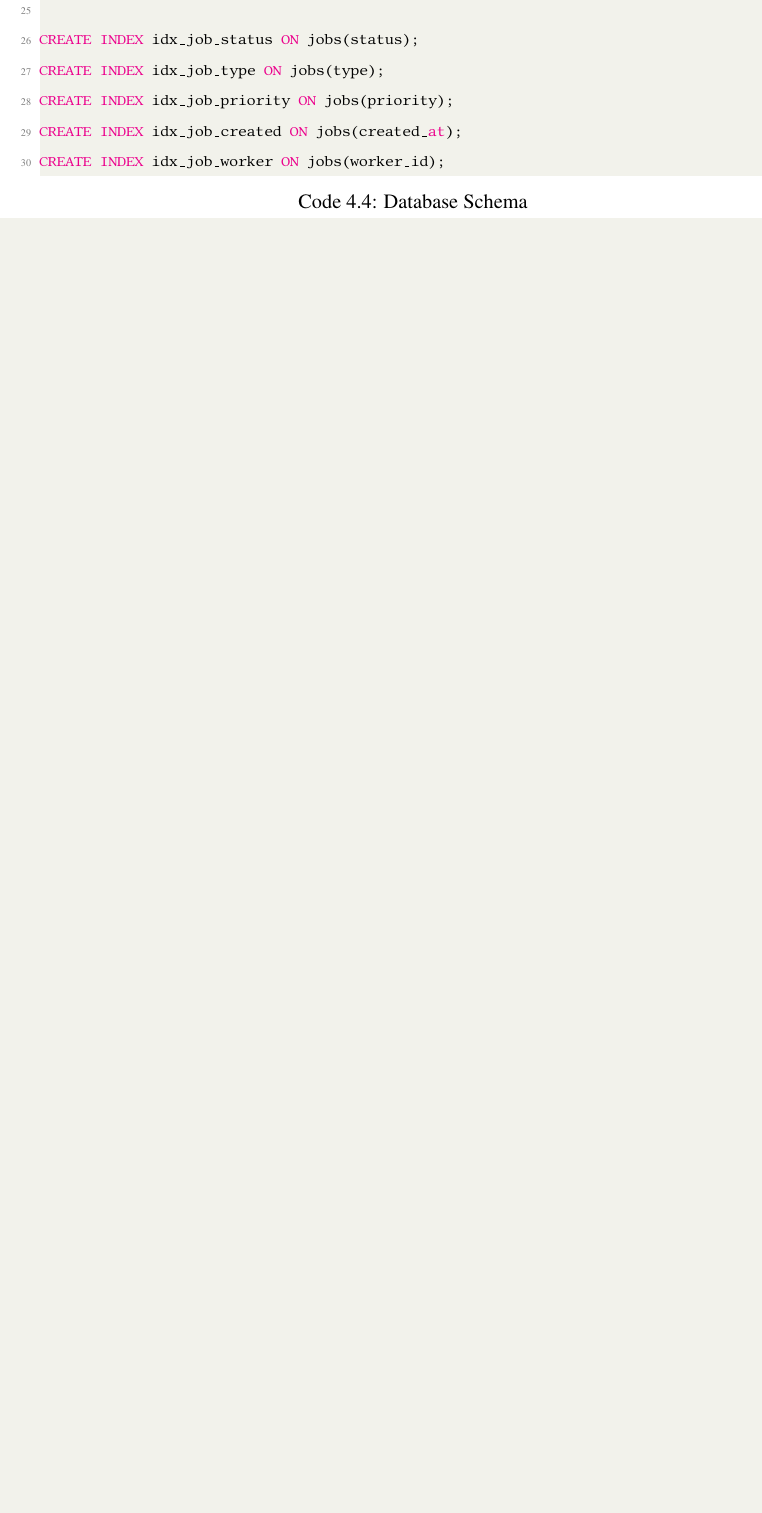
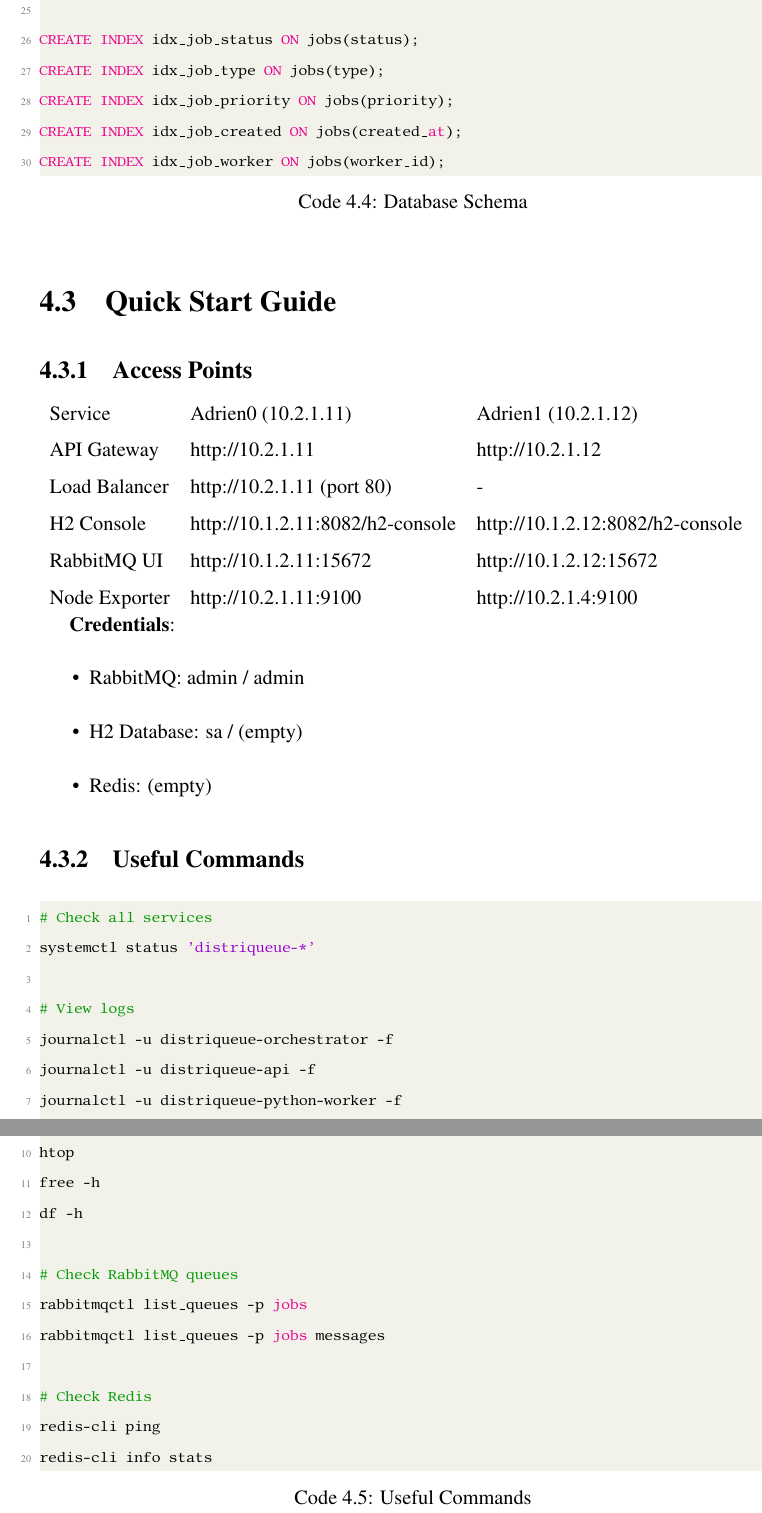
Before and after one commit to adrienKoumgangT/distriqueue, a LaTeX thesis (documentation/src/main.tex, which reads documentation/src/chapters/04-technology-stack-and-implementation-details.tex): part of page 21 of 24 before the commit and two parts of pages 21 and 22 of 25 after it, the two joined at a grey line, cut so that both start at the same text, the shorter picture padded with empty space. Compiled offline with pdfLaTeX.

```diff
--- a/documentation/src/chapters/04-technology-stack-and-implementation-details.tex
+++ b/documentation/src/chapters/04-technology-stack-and-implementation-details.tex
@@ -154,3 +154,52 @@
 CREATE INDEX idx_job_created ON jobs(created_at);
 CREATE INDEX idx_job_worker ON jobs(worker_id);
 \end{lstlisting}
+
+
+
+\section{Quick Start Guide}\label{sec:quick-start-guide}
+
+\subsection{Access Points}\label{subsec:access-points}
+
+\begin{tabular}{l l l}
+    Service & Adrien0 (10.2.1.11) & Adrien1 (10.2.1.12) \\
+    API Gateway & http://10.2.1.11 & http://10.2.1.12 \\
+    Load Balancer & http://10.2.1.11 (port 80) & - \\
+    H2 Console & http://10.1.2.11:8082/h2-console & http://10.1.2.12:8082/h2-console \\
+    RabbitMQ UI & http://10.1.2.11:15672 & http://10.1.2.12:15672 \\
+    Node Exporter & http://10.2.1.11:9100 & http://10.2.1.4:9100 \\
+\end{tabular}
+
+
+\textbf{Credentials}:
+\begin{itemize}
+    \item RabbitMQ: admin / admin
+    \item H2 Database: sa / (empty)
+    \item Redis: (empty)
+\end{itemize}
+
+
+\subsection{Useful Commands}\label{subsec:useful-commands}
+
+\begin{lstlisting}[language=Bash, caption={Useful Commands}, label={lst:useful-commands}]
+# Check all services
+systemctl status 'distriqueue-*'
+
+# View logs
+journalctl -u distriqueue-orchestrator -f
+journalctl -u distriqueue-api -f
+journalctl -u distriqueue-python-worker -f
+
+# Monitor resource usage
+htop
+free -h
+df -h
+
+# Check RabbitMQ queues
+rabbitmqctl list_queues -p jobs
+rabbitmqctl list_queues -p jobs messages
+
+# Check Redis
+redis-cli ping
+redis-cli info stats
+\end{lstlisting}
```
Also changed, not shown: documentation/out/main.pdf, 5 other files.
